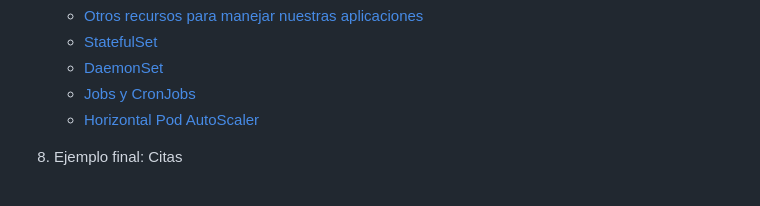
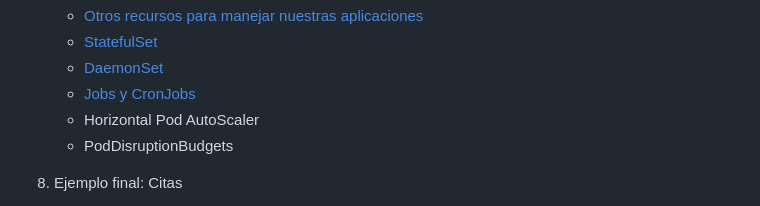
Before and after one commit to josedom24/curso_openshift_v4, a Markdown page: curso1/README.md, the part around the change. GitHub-like rendering.

Commit message:
new readme

```diff
--- a/curso1/README.md
+++ b/curso1/README.md
@@ -57,7 +57,9 @@
 	* [StatefulSet](modulo7/statefulset.md)
 	* [DaemonSet](modulo7/daemonset.md)
 	* [Jobs y CronJobs](modulo7/jobs.md)
-	* [Horizontal Pod AutoScaler]()
+	* Horizontal Pod AutoScaler
+	* PodDisruptionBudgets
+
 
 8. Ejemplo final: Citas
 	* [Despliegue de aplicación citas en OpenShift v4](modulo8/citas.md)
```
